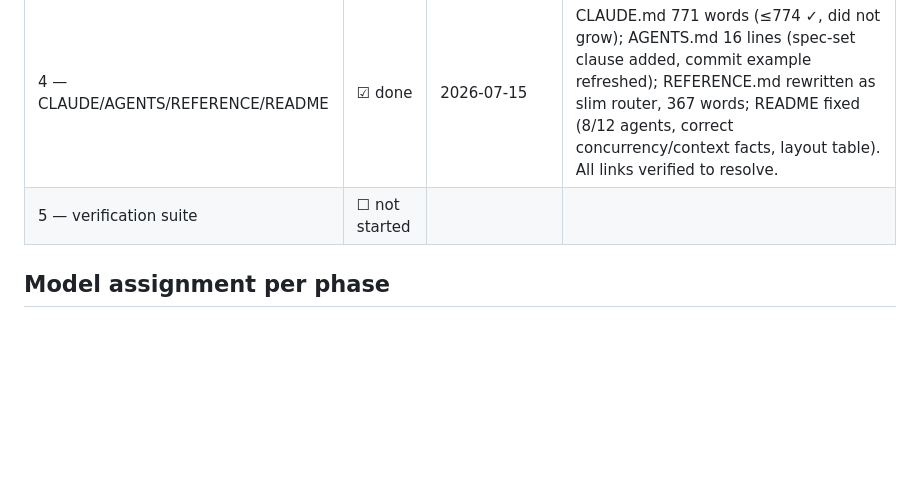
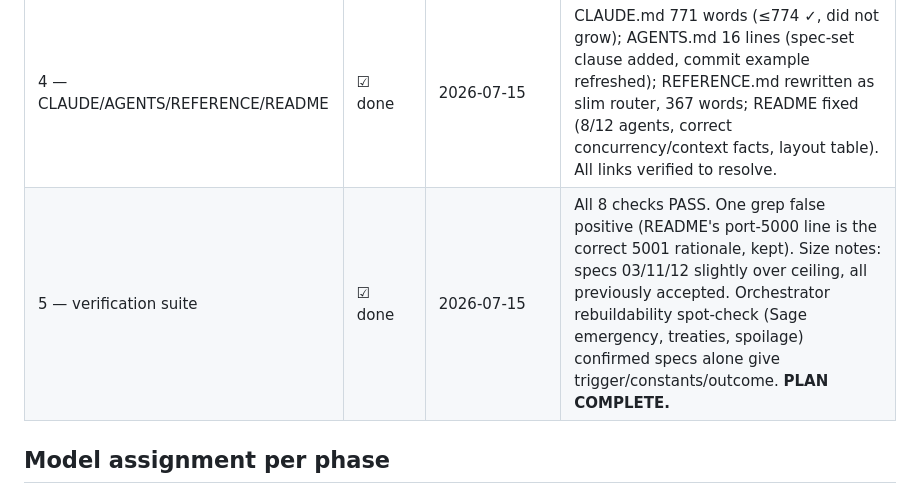
Before and after one commit to dbrito1231/simulation, a Markdown page: docs/spec-docs-rebuild.md, the part around the change. Drawn GitHub-style; blank space fills up the shorter version.

Commit message:
docs(sdd): phase 5 — verification suite passed, plan complete
All 8 checks pass: 35/35 actions in specs/07, 30/30 flags indexed and
owned, 18/18 routes in specs/04, zero staleness hits, ~150 links
resolve, size budgets met (3 accepted overruns), scope clean, headers
uniform. Rebuildability spot-check on Sage emergency / treaties /
spoilage confirmed specs alone suffice. Tracker: all phases done.

Co-Authored-By: Claude Fable 5 <noreply@anthropic.com>

```diff
--- a/docs/spec-docs-rebuild.md
+++ b/docs/spec-docs-rebuild.md
@@ -104,7 +104,7 @@ The inventory above is a map, **not** a citable source. Every number/name/count/
 | 2D — specs/08,09,10 | ☑ done | 2026-07-15 | 1,537/1,477/1,111 words (08 ~9.8% over target, within tolerance). Anti-oscillation guard documented from code (`RULE_PROPOSE_COOLDOWN=1500`, `RULE_REPEAL_MIN_AGE_FRAMES=4×`, backstop-only scope) — archived fix plan no longer load-bearing. |
 | 3 — specs/11,12 + old-spec deletion | ☑ done | 2026-07-15 | 1,014/932 words. specs/ = exactly the 13 new files; 4 old gate specs deleted (content in git history). Correction: plan-visual-3 is fully DONE per its own status line (not "partially done") — specs/11 reflects that. |
 | 4 — CLAUDE/AGENTS/REFERENCE/README | ☑ done | 2026-07-15 | CLAUDE.md 771 words (≤774 ✓, did not grow); AGENTS.md 16 lines (spec-set clause added, commit example refreshed); REFERENCE.md rewritten as slim router, 367 words; README fixed (8/12 agents, correct concurrency/context facts, layout table). All links verified to resolve. |
-| 5 — verification suite | ☐ not started | | |
+| 5 — verification suite | ☑ done | 2026-07-15 | All 8 checks PASS. One grep false positive (README's port-5000 line is the correct 5001 rationale, kept). Size notes: specs 03/11/12 slightly over ceiling, all previously accepted. Orchestrator rebuildability spot-check (Sage emergency, treaties, spoilage) confirmed specs alone give trigger/constants/outcome. **PLAN COMPLETE.** |
 
 ## Model assignment per phase
 
```
